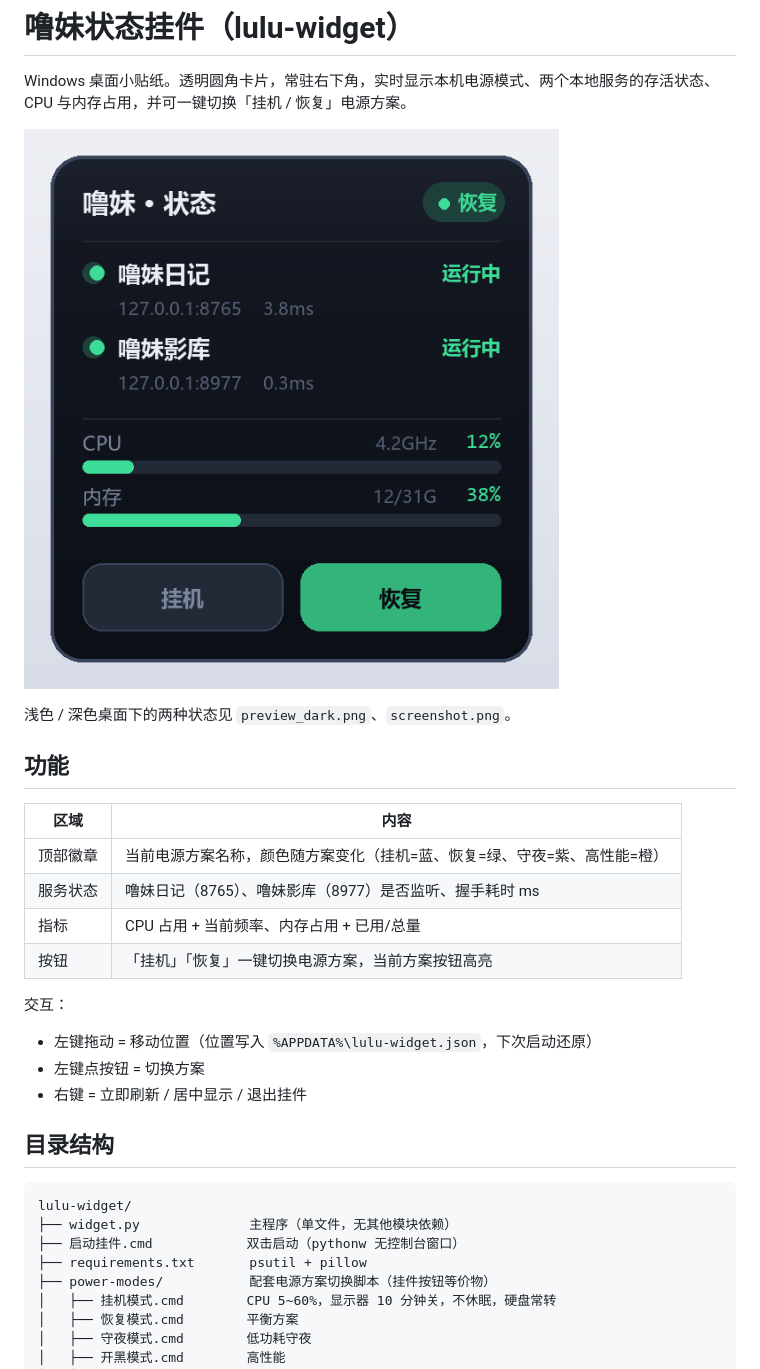
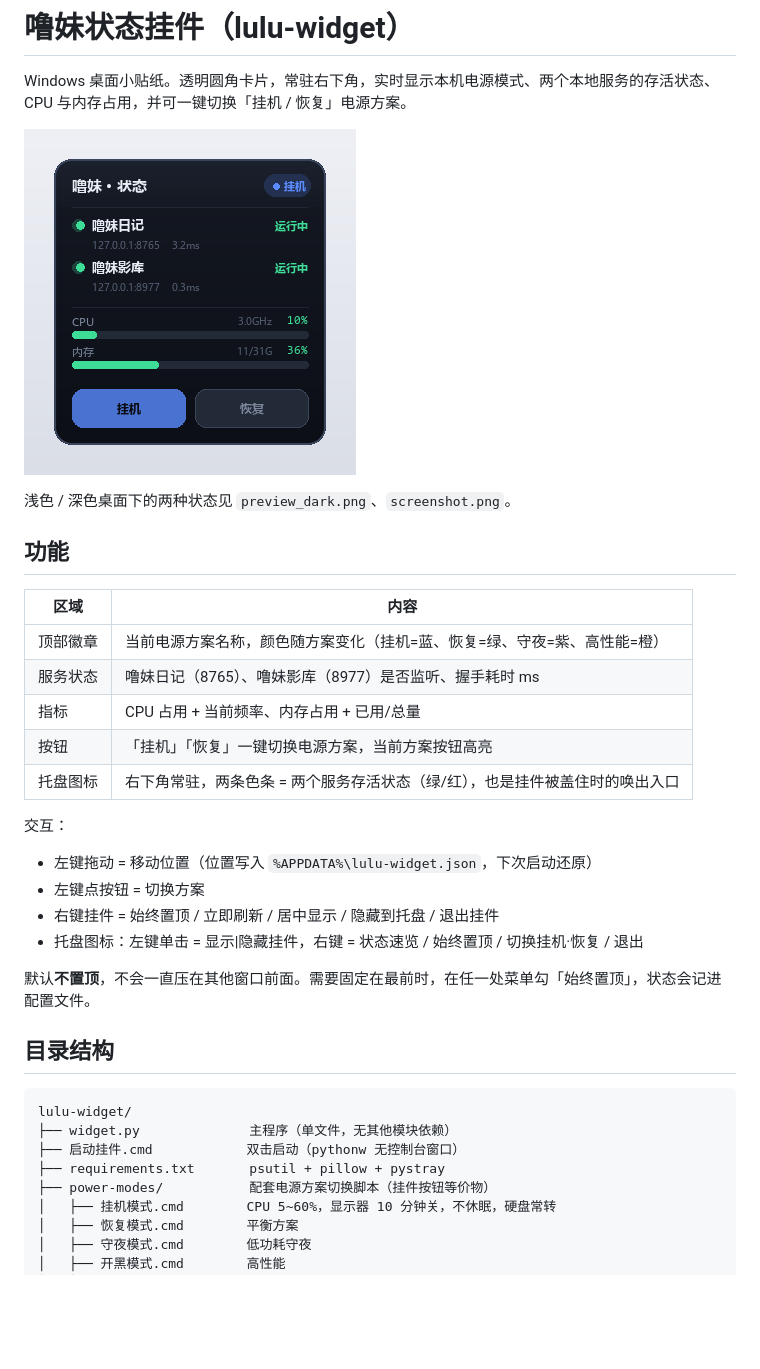
Before and after one commit to Appl3y3/AI, a Markdown page: lulu-widget/README.md, the part around one of its changes. Rendered like a GitHub page; pictures changed too: lulu-widget/preview.png; blank space fills up the shorter version.

Commit message:
feat(widget): 默认不置顶，改用右下角托盘图标（兼作服务状态灯）

```diff
--- a/lulu-widget/README.md
+++ b/lulu-widget/README.md
@@ -14,11 +14,15 @@ Windows 桌面小贴纸。透明圆角卡片，常驻右下角，实时显示本
 | 服务状态 | 噜妹日记（8765）、噜妹影库（8977）是否监听、握手耗时 ms |
 | 指标 | CPU 占用 + 当前频率、内存占用 + 已用/总量 |
 | 按钮 | 「挂机」「恢复」一键切换电源方案，当前方案按钮高亮 |
+| 托盘图标 | 右下角常驻，两条色条 = 两个服务存活状态（绿/红），也是挂件被盖住时的唤出入口 |
 
 交互：
 - 左键拖动 = 移动位置（位置写入 `%APPDATA%\lulu-widget.json`，下次启动还原）
 - 左键点按钮 = 切换方案
-- 右键 = 立即刷新 / 居中显示 / 退出挂件
+- 右键挂件 = 始终置顶 / 立即刷新 / 居中显示 / 隐藏到托盘 / 退出挂件
+- 托盘图标：左键单击 = 显示|隐藏挂件，右键 = 状态速览 / 始终置顶 / 切换挂机·恢复 / 退出
+
+默认**不置顶**，不会一直压在其他窗口前面。需要固定在最前时，在任一处菜单勾「始终置顶」，状态会记进配置文件。
 
 ## 目录结构
 
@@ -26,7 +30,7 @@ Windows 桌面小贴纸。透明圆角卡片，常驻右下角，实时显示本
 lulu-widget/
 ├── widget.py              主程序（单文件，无其他模块依赖）
 ├── 启动挂件.cmd            双击启动（pythonw 无控制台窗口）
-├── requirements.txt       psutil + pillow
+├── requirements.txt       psutil + pillow + pystray
 ├── power-modes/           配套电源方案切换脚本（挂件按钮等价物）
 │   ├── 挂机模式.cmd        CPU 5~60%，显示器 10 分钟关，不休眠，硬盘常转
 │   ├── 恢复模式.cmd        平衡方案
```
Also changed, not shown: other parts of lulu-widget/README.md (+6 -2 lines), 2 other files.
